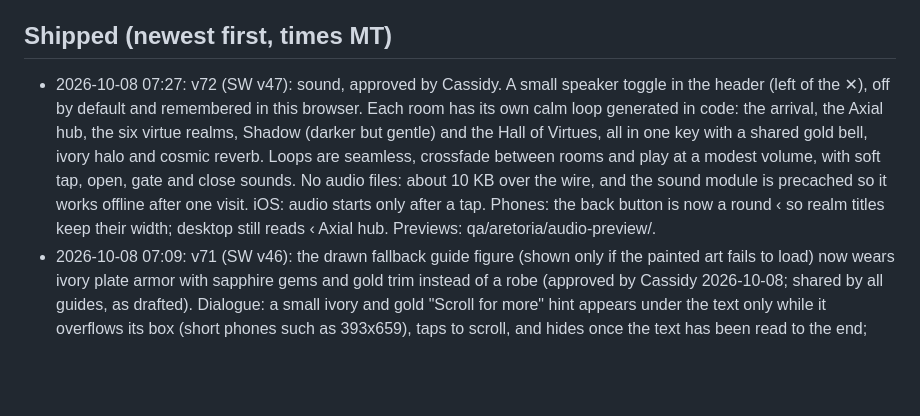
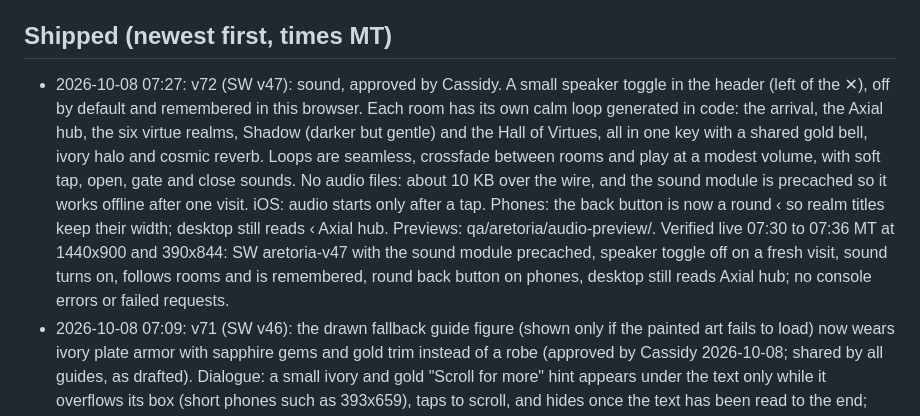
Before and after one commit to casswaters/aretoria, a Markdown page: ROADMAP.md, the part around one of its changes. GitHub-like rendering; blank space fills up the shorter version.

Commit message:
ROADMAP: v72 live verification

```diff
--- a/ROADMAP.md
+++ b/ROADMAP.md
@@ -48,7 +48,7 @@ Captain's Log (casswaters/modern-era-calendar) no longer carries its own copy of
 - The v35 hub painting fix: confirmed on your iPhone?
 
 ## Shipped (newest first, times MT)
-- 2026-10-08 07:27: v72 (SW v47): sound, approved by Cassidy. A small speaker toggle in the header (left of the ✕), off by default and remembered in this browser. Each room has its own calm loop generated in code: the arrival, the Axial hub, the six virtue realms, Shadow (darker but gentle) and the Hall of Virtues, all in one key with a shared gold bell, ivory halo and cosmic reverb. Loops are seamless, crossfade between rooms and play at a modest volume, with soft tap, open, gate and close sounds. No audio files: about 10 KB over the wire, and the sound module is precached so it works offline after one visit. iOS: audio starts only after a tap. Phones: the back button is now a round ‹ so realm titles keep their width; desktop still reads ‹ Axial hub. Previews: qa/aretoria/audio-preview/.
+- 2026-10-08 07:27: v72 (SW v47): sound, approved by Cassidy. A small speaker toggle in the header (left of the ✕), off by default and remembered in this browser. Each room has its own calm loop generated in code: the arrival, the Axial hub, the six virtue realms, Shadow (darker but gentle) and the Hall of Virtues, all in one key with a shared gold bell, ivory halo and cosmic reverb. Loops are seamless, crossfade between rooms and play at a modest volume, with soft tap, open, gate and close sounds. No audio files: about 10 KB over the wire, and the sound module is precached so it works offline after one visit. iOS: audio starts only after a tap. Phones: the back button is now a round ‹ so realm titles keep their width; desktop still reads ‹ Axial hub. Previews: qa/aretoria/audio-preview/. Verified live 07:30 to 07:36 MT at 1440x900 and 390x844: SW aretoria-v47 with the sound module precached, speaker toggle off on a fresh visit, sound turns on, follows rooms and is remembered, round back button on phones, desktop still reads Axial hub; no console errors or failed requests.
 - 2026-10-08 07:09: v71 (SW v46): the drawn fallback guide figure (shown only if the painted art fails to load) now wears ivory plate armor with sapphire gems and gold trim instead of a robe (approved by Cassidy 2026-10-08; shared by all guides, as drafted). Dialogue: a small ivory and gold "Scroll for more" hint appears under the text only while it overflows its box (short phones such as 393x659), taps to scroll, and hides once the text has been read to the end; desktop and tall phones are unchanged unless the text overflows.
 - 2026-10-08 06:42: v70 (SW v45): personal lines on family links (gentle invitations instead of the author's routines, the Creed of Aretoria, visitor-neutral Hall lead; default link unchanged). From the 2026-10-08 live audit: on phones the realm Guardian card now starts below a two-line realm title (it ran into the subtitle), and a guide name wider than its hub card ("Elysia Starweaver") wraps inside the card instead of running off the right edge. Decisions closed: personal lines, tagline "The Seven Realms" kept. Verified live 06:47 MT on the default link (unchanged lines, "Read my Creed") and on Jaycee and Chaz links (gentle lines, "Read the Creed of Aretoria", visitor-neutral Hall lead) at 390x844, 393x659 and 1440x900: no console errors or failed requests.
 - 2026-10-07 19:55: guardian relationship lines closed. Cassidy keeps them as is under the lore rule "The guide serves as the user's reflection. The reflection is the identity the guardians and advisors work with." (added to House rules). Guardian dialogue unchanged.
```
Also changed, not shown: other parts of ROADMAP.md (+1 -1 lines).
